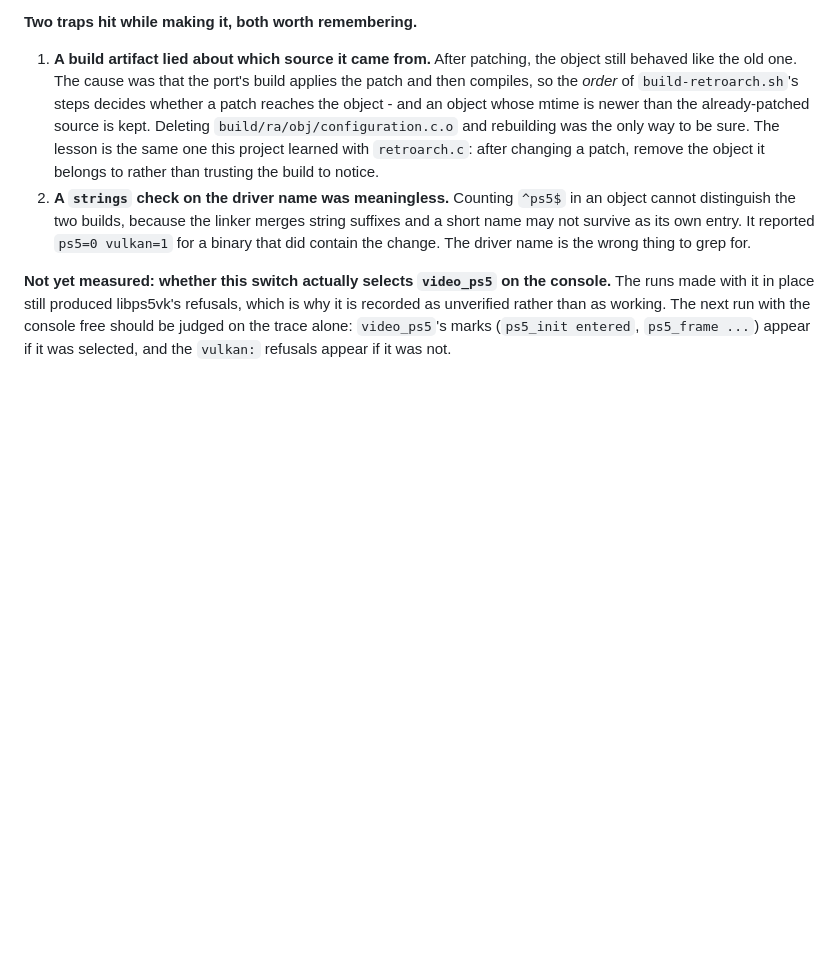
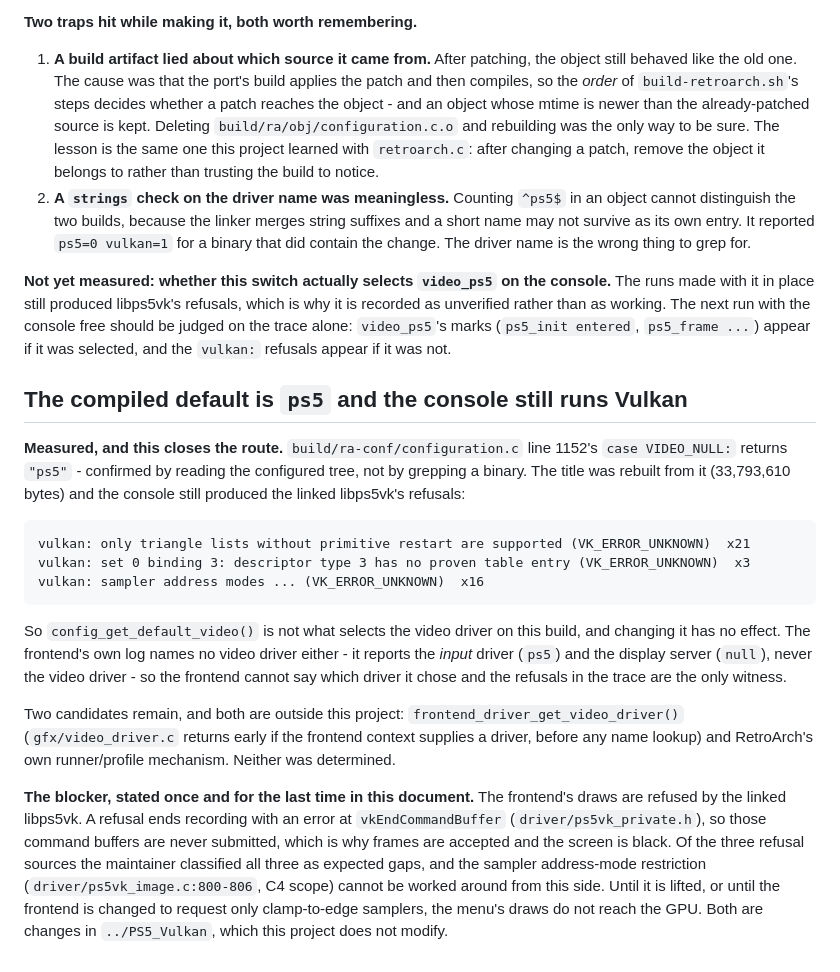
Before and after one commit to mihawk-99/PS5_RetroArch, a Markdown page: docs/FINDINGS.md, the part around the change. GitHub-like rendering; blank space fills up the shorter version.

Commit message:
Record that the compiled default is ps5 and the console still runs Vulkan
build/ra-conf/configuration.c's case VIDEO_NULL returns ps5, read from the
configured tree rather than grepped from a binary, and the title was rebuilt from
it. The console still produced the linked libps5vk's refusals: 21 topology, 3
descriptor-type and 16 sampler address-mode.

So config_get_default_video() is not what selects the video driver on this build and
changing it has no effect. The frontend's log names no video driver at all - it
reports the input driver and the display server, never the video driver - so the
trace's refusals are the only witness. Two candidates remain and both are outside
this project: frontend_driver_get_video_driver(), which gfx/video_driver.c consults
before any name lookup, and RetroArch's runner/profile mechanism.

The blocker restated: a refusal ends recording with an error at vkEndCommandBuffer,
so the command buffers are never submitted and the menu's draws never reach the GPU.
The sampler address-mode restriction (driver/ps5vk_image.c:800-806) is not
workaroundable from this side, and lifting it is a change in ../PS5_Vulkan, which
this project does not modify.

```diff
--- a/docs/FINDINGS.md
+++ b/docs/FINDINGS.md
@@ -2195,3 +2195,35 @@ is why it is recorded as unverified rather than as working. The next run with th
 console free should be judged on the trace alone: `video_ps5`'s marks
 (`ps5_init entered`, `ps5_frame ...`) appear if it was selected, and the `vulkan:`
 refusals appear if it was not.
+
+## The compiled default is `ps5` and the console still runs Vulkan
+
+**Measured, and this closes the route.** `build/ra-conf/configuration.c` line 1152's
+`case VIDEO_NULL:` returns `"ps5"` - confirmed by reading the configured tree, not
+by grepping a binary. The title was rebuilt from it (33,793,610 bytes) and the
+console still produced the linked libps5vk's refusals:
+
+    vulkan: only triangle lists without primitive restart are supported (VK_ERROR_UNKNOWN)  x21
+    vulkan: set 0 binding 3: descriptor type 3 has no proven table entry (VK_ERROR_UNKNOWN)  x3
+    vulkan: sampler address modes ... (VK_ERROR_UNKNOWN)  x16
+
+So `config_get_default_video()` is not what selects the video driver on this build,
+and changing it has no effect. The frontend's own log names no video driver either -
+it reports the *input* driver (`ps5`) and the display server (`null`), never the
+video driver - so the frontend cannot say which driver it chose and the refusals in
+the trace are the only witness.
+
+Two candidates remain, and both are outside this project: `frontend_driver_get_video_driver()`
+(`gfx/video_driver.c` returns early if the frontend context supplies a driver,
+before any name lookup) and RetroArch's own runner/profile mechanism. Neither was
+determined.
+
+**The blocker, stated once and for the last time in this document.** The frontend's
+draws are refused by the linked libps5vk. A refusal ends recording with an error at
+`vkEndCommandBuffer` (`driver/ps5vk_private.h`), so those command buffers are never
+submitted, which is why frames are accepted and the screen is black. Of the three
+refusal sources the maintainer classified all three as expected gaps, and the
+sampler address-mode restriction (`driver/ps5vk_image.c:800-806`, C4 scope) cannot
+be worked around from this side. Until it is lifted, or until the frontend is
+changed to request only clamp-to-edge samplers, the menu's draws do not reach the
+GPU. Both are changes in `../PS5_Vulkan`, which this project does not modify.
```
